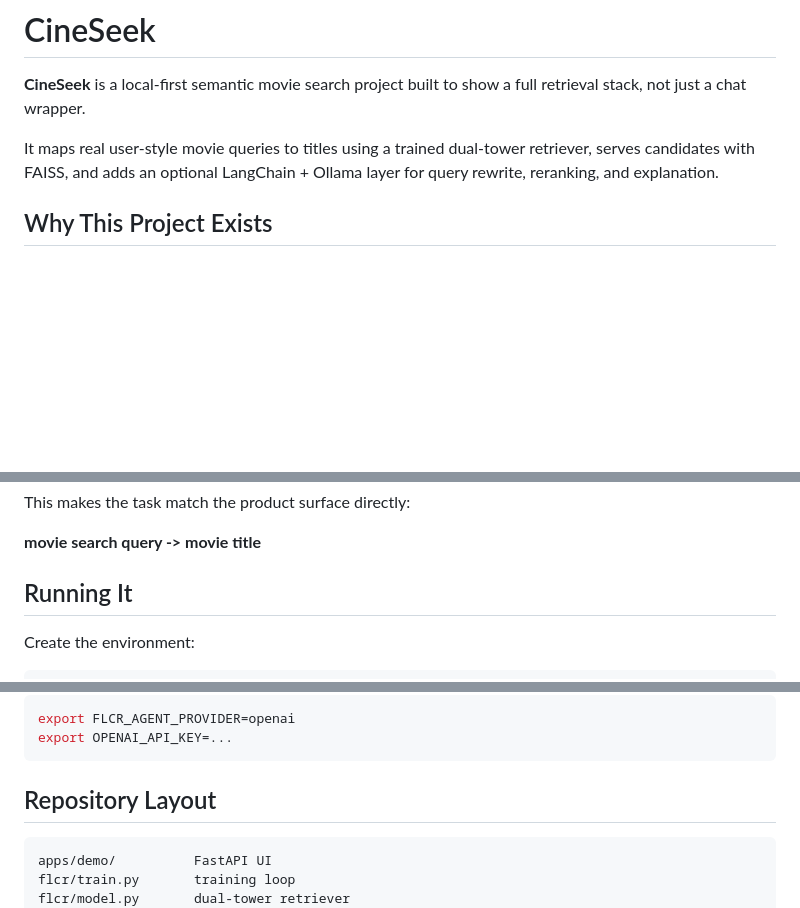
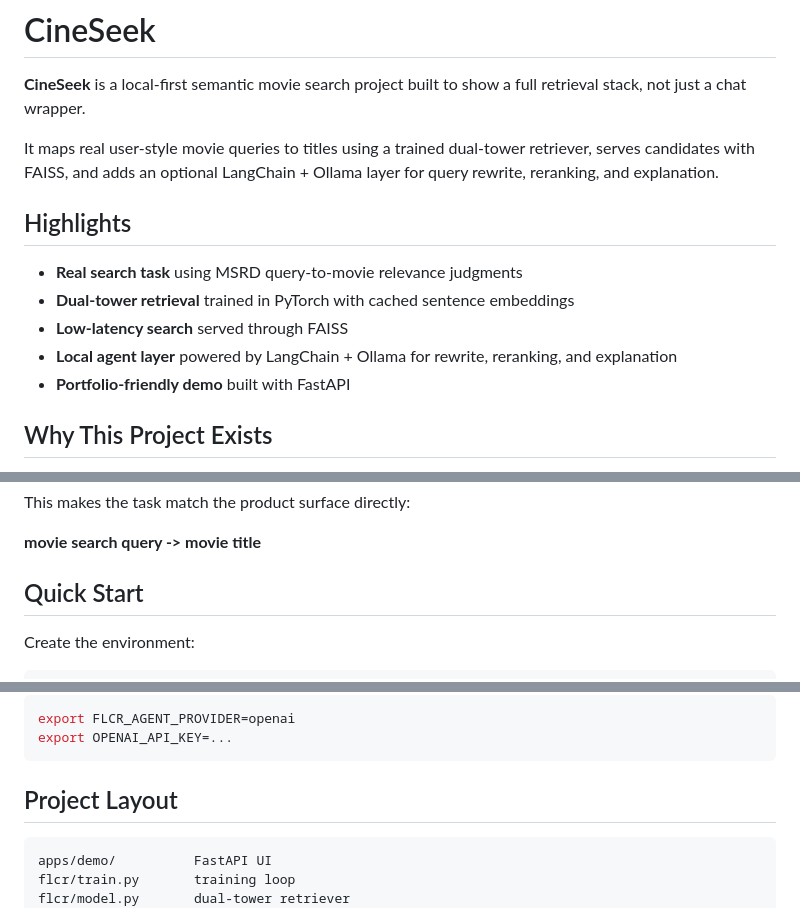
Before and after one commit to maxwellyin/cineseek-semantic-search, a Markdown page: readme.md, 3 parts joined by grey strips. Rendered like a GitHub page; blank space fills up the shorter version.

Commit message:
Polish repository presentation

````diff
--- a/readme.md
+++ b/readme.md
@@ -3,6 +3,14 @@
 **CineSeek** is a local-first semantic movie search project built to show a full retrieval stack, not just a chat wrapper.
 
 It maps real user-style movie queries to titles using a trained dual-tower retriever, serves candidates with FAISS, and adds an optional LangChain + Ollama layer for query rewrite, reranking, and explanation.
+
+## Highlights
+
+- **Real search task** using MSRD query-to-movie relevance judgments
+- **Dual-tower retrieval** trained in PyTorch with cached sentence embeddings
+- **Low-latency search** served through FAISS
+- **Local agent layer** powered by LangChain + Ollama for rewrite, reranking, and explanation
+- **Portfolio-friendly demo** built with FastAPI
 
 ## Why This Project Exists
 
@@ -61,7 +69,7 @@ This makes the task match the product surface directly:
 
 **movie search query -> movie title**
 
-## Running It
+## Quick Start
 
 Create the environment:
 
@@ -117,7 +125,7 @@ export FLCR_AGENT_PROVIDER=openai
 export OPENAI_API_KEY=...
 ```
 
-## Repository Layout
+## Project Layout
 
 ```text
 apps/demo/          FastAPI UI
````
